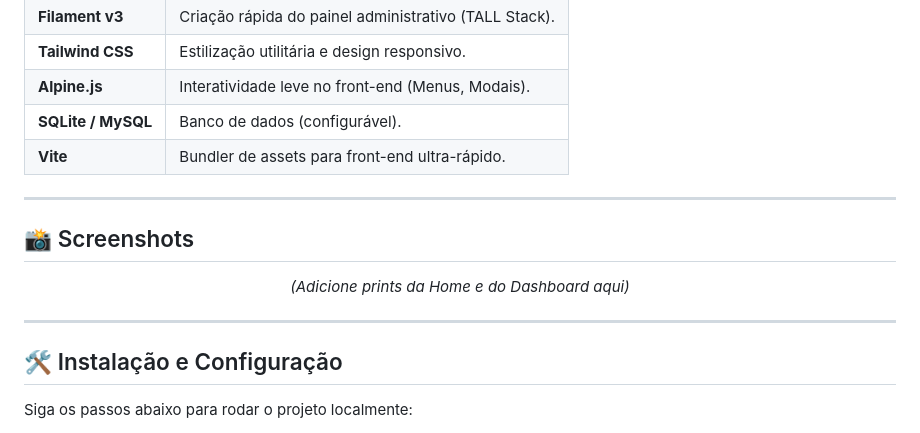
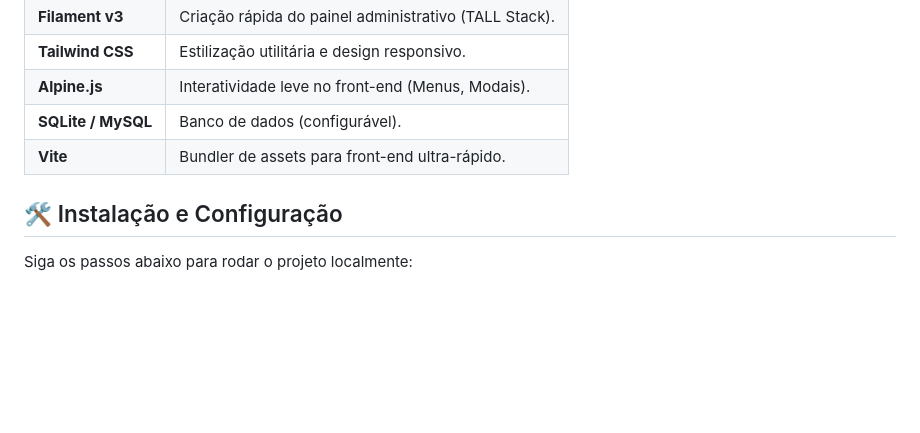
Before and after one commit to ProjetosNicolasGarcia/StoreWebsite, a Markdown page: README.md, the part around the change. Drawn GitHub-style; blank space fills up the shorter version.

Commit message:
Remove screenshots section from README
Removed the screenshots section from the README.

```diff
--- a/README.md
+++ b/README.md
@@ -55,15 +55,7 @@ Este projeto foi desenvolvido com as tecnologias mais recentes do ecossistema PH
 | **SQLite / MySQL** | Banco de dados (configurável). |
 | **Vite** | Bundler de assets para front-end ultra-rápido. |
 
----
 
-## 📸 Screenshots
-
-<div align="center">
-  <p><i>(Adicione prints da Home e do Dashboard aqui)</i></p>
-</div>
-
----
 
 ## 🛠️ Instalação e Configuração
 
```
